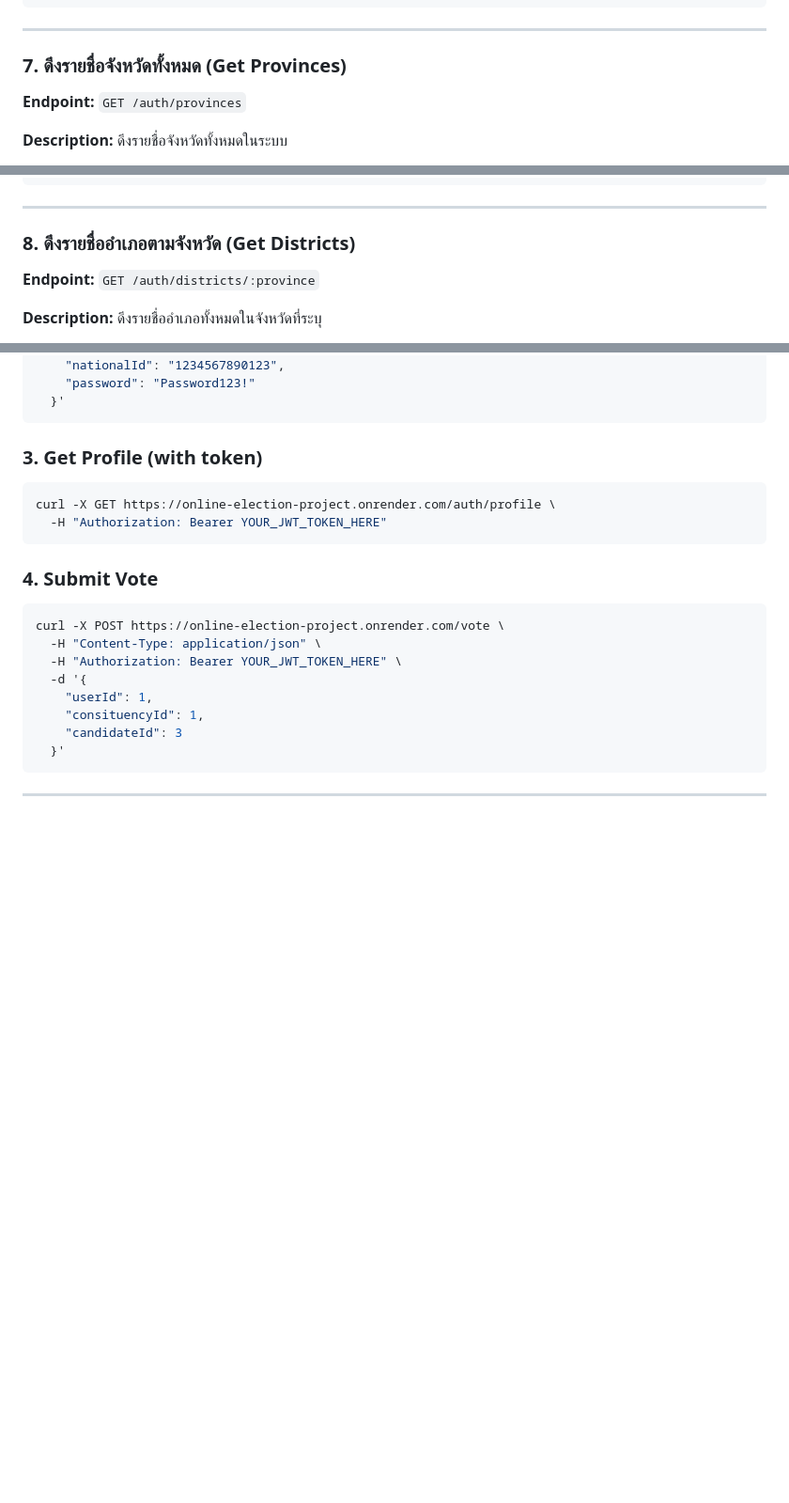
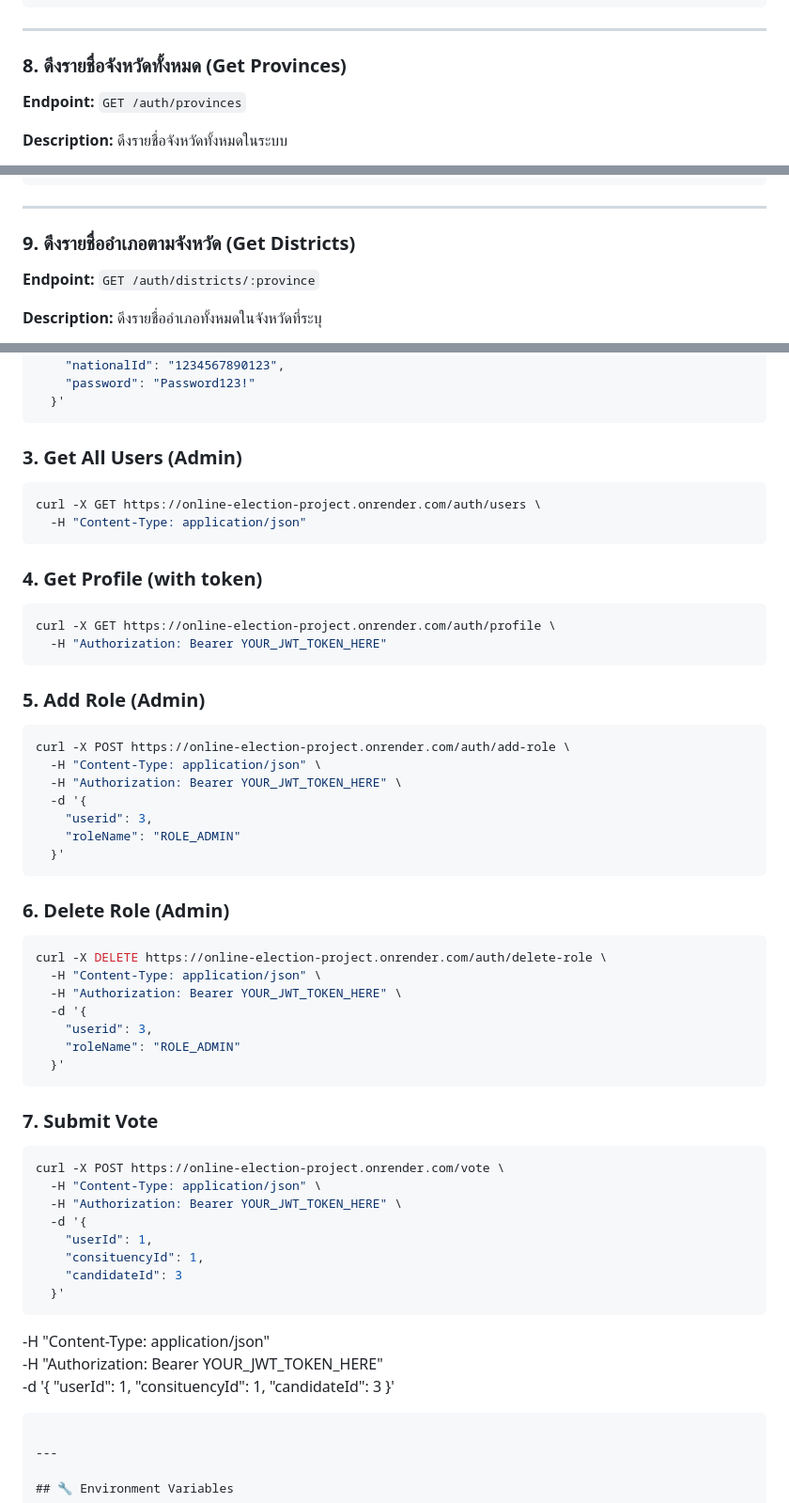
Before and after one commit to sdsiriwat/online-election-project, a Markdown page: API_DOCUMENTATION.md, 3 parts joined by grey strips. Shown at 94% size. Drawn GitHub-style; blank space fills up the shorter version.

````diff
--- a/API_DOCUMENTATION.md
+++ b/API_DOCUMENTATION.md
@@ -296,7 +349,7 @@ Success (200):
 
 ---
 
-### 7. ดึงรายชื่อจังหวัดทั้งหมด (Get Provinces)
+### 8. ดึงรายชื่อจังหวัดทั้งหมด (Get Provinces)
 
 **Endpoint:** `GET /auth/provinces`
 
@@ -319,7 +372,7 @@ Success (200):
 
 ---
 
-### 8. ดึงรายชื่ออำเภอตามจังหวัด (Get Districts)
+### 9. ดึงรายชื่ออำเภอตามจังหวัด (Get Districts)
 
 **Endpoint:** `GET /auth/districts/:province`
 
@@ -1028,15 +1081,51 @@ curl -X POST https://online-election-project.onrender.com/auth/login \
   }'
 ```
 
-### 3. Get Profile (with token)
+### 3. Get All Users (Admin)
+```bash
+curl -X GET https://online-election-project.onrender.com/auth/users \
+  -H "Content-Type: application/json"
+```
+
+### 4. Get Profile (with token)
 ```bash
 curl -X GET https://online-election-project.onrender.com/auth/profile \
   -H "Authorization: Bearer YOUR_JWT_TOKEN_HERE"
 ```
 
-### 4. Submit Vote
+### 5. Add Role (Admin)
+```bash
+curl -X POST https://online-election-project.onrender.com/auth/add-role \
+  -H "Content-Type: application/json" \
+  -H "Authorization: Bearer YOUR_JWT_TOKEN_HERE" \
+  -d '{
+    "userid": 3,
+    "roleName": "ROLE_ADMIN"
+  }'
+```
+
+### 6. Delete Role (Admin)
+```bash
+curl -X DELETE https://online-election-project.onrender.com/auth/delete-role \
+  -H "Content-Type: application/json" \
+  -H "Authorization: Bearer YOUR_JWT_TOKEN_HERE" \
+  -d '{
+    "userid": 3,
+    "roleName": "ROLE_ADMIN"
+  }'
+```
+
+### 7. Submit Vote
 ```bash
 curl -X POST https://online-election-project.onrender.com/vote \
+  -H "Content-Type: application/json" \
+  -H "Authorization: Bearer YOUR_JWT_TOKEN_HERE" \
+  -d '{
+    "userId": 1,
+    "consituencyId": 1,
+    "candidateId": 3
+  }'
+```
   -H "Content-Type: application/json" \
   -H "Authorization: Bearer YOUR_JWT_TOKEN_HERE" \
   -d '{
````
Also changed, not shown: other parts of API_DOCUMENTATION.md (+57 -4 lines).
